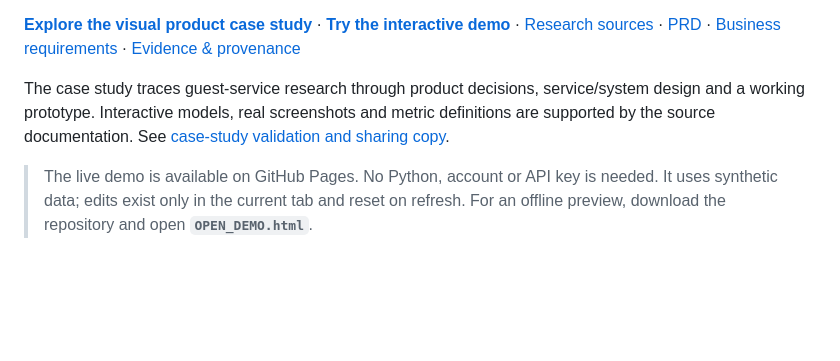
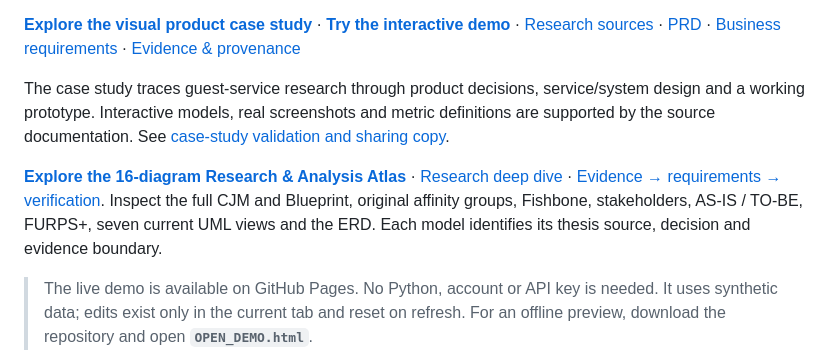
Before and after one commit to alyalbina/hotel-guest-experience-platform, a Markdown page: README.md, the part around the change. GitHub-like rendering; blank space fills up the shorter version.

Commit message:
Expose the full research and analysis atlas in README

```diff
--- a/README.md
+++ b/README.md
@@ -7,6 +7,8 @@ Created from Albina Urubkina's 2024 HSE University graduation thesis in Business
 **[Explore the visual product case study](https://alyalbina.github.io/hotel-guest-experience-platform/case-study/)** · **[Try the interactive demo](https://alyalbina.github.io/hotel-guest-experience-platform/demo/)** · [Research sources](docs/research.md) · [PRD](docs/prd.md) · [Business requirements](docs/brd.md) · [Evidence & provenance](docs/provenance.md)
 
 The case study traces guest-service research through product decisions, service/system design and a working prototype. Interactive models, real screenshots and metric definitions are supported by the source documentation. See [case-study validation and sharing copy](docs/case-study-notes.md).
+
+**[Explore the 16-diagram Research & Analysis Atlas](https://alyalbina.github.io/hotel-guest-experience-platform/case-study/artifacts/)** · [Research deep dive](docs/research-deep-dive.md) · [Evidence → requirements → verification](docs/research-traceability.md). Inspect the full CJM and Blueprint, original affinity groups, Fishbone, stakeholders, AS-IS / TO-BE, FURPS+, seven current UML views and the ERD. Each model identifies its thesis source, decision and evidence boundary.
 
 > The live demo is available on GitHub Pages. No Python, account or API key is needed. It uses synthetic data; edits exist only in the current tab and reset on refresh. For an offline preview, download the repository and open **`OPEN_DEMO.html`**.
 
```
